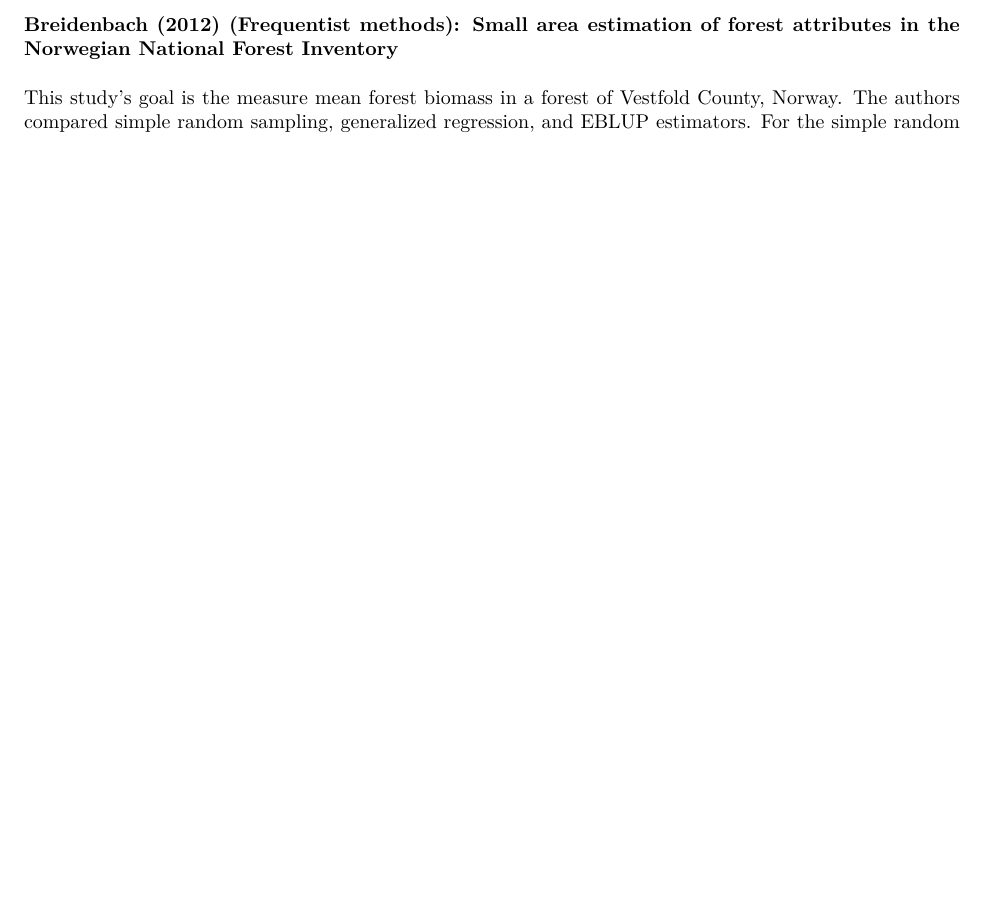
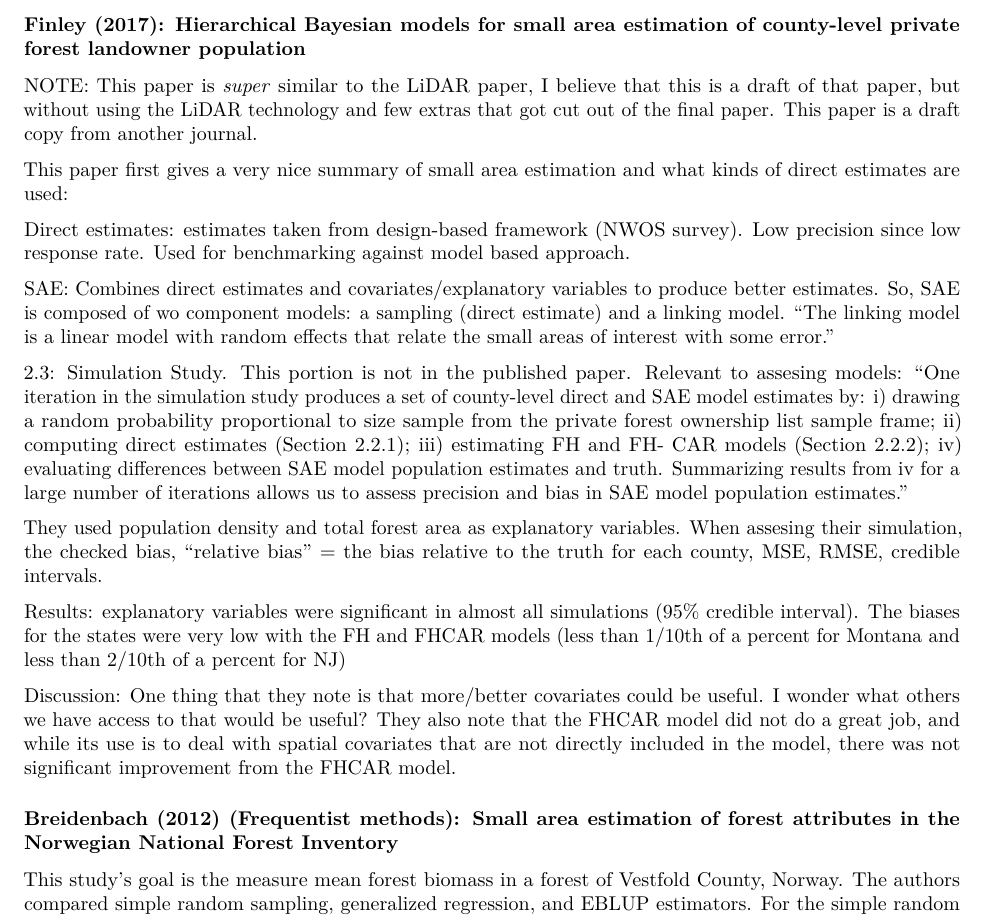
Before and after one commit to Reed-Statistics/thesis_white, an R Markdown document (writing/lit_rev.Rmd): part of page 2 of 2 before the commit and part of page 2 of 3 after it, cut at the place of the change, the shorter picture padded with empty space. The pictures show the output file writing/lit_rev.pdf that the author committed with the source.

Commit message:
update lit rev

```diff
--- a/writing/lit_rev.Rmd
+++ b/writing/lit_rev.Rmd
@@ -49,6 +49,25 @@ After the authors introduce these three models, they discuss the priors used in
 After running their models, they compared their results to Breidenbach et al. (2016) and Mauro et al. (2016) and those author's frequentist results. The HB models had higher $\sigma^2_v$ which allows for more realistic inference dealing with the uncertainty associated with estimating above ground biomass.
 
 
+### Finley (2017): Hierarchical Bayesian models for small area estimation of county-level private forest landowner population
+
+NOTE: This paper is *super* similar to the LiDAR paper, I believe that this is a draft of that paper, but without using the LiDAR technology and few extras that got cut out of the final paper. This paper is a draft copy from another journal.
+
+This paper first gives a very nice summary of small area estimation and what kinds of direct estimates are used:
+
+Direct estimates: estimates taken from design-based framework (NWOS survey). Low precision since low response rate. Used for benchmarking against model based approach.
+
+SAE: Combines direct estimates and covariates/explanatory variables to produce better estimates. So, SAE is composed of wo component models: a sampling (direct estimate) and a linking model. "The linking model is a linear model with random effects that relate the small areas of interest with some error."
+
+2.3: Simulation Study. This portion is not in the published paper. Relevant to assesing models: "One iteration in the simulation study produces a set of county-level direct and SAE model estimates by: i) drawing a random probability proportional to size sample from the private forest ownership list sample frame; ii) computing direct estimates (Section 2.2.1); iii) estimating FH and FH- CAR models (Section 2.2.2); iv) evaluating differences between SAE model population estimates and truth. Summarizing results from iv for a large number of iterations allows us to assess precision and bias in SAE model population estimates."
+
+They used population density and total forest area as explanatory variables. When assesing their simulation, the checked bias, "relative bias" = the bias relative to the truth for each county, MSE, RMSE, credible intervals.
+
+Results: explanatory variables were significant in almost all simulations (95% credible interval). The biases for the states were very low with the FH and FHCAR models (less than 1/10th of a percent for Montana and less than 2/10th of a percent for NJ)
+
+Discussion: One thing that they note is that more/better covariates could be useful. I wonder what others we have access to that would be useful? They also note that the FHCAR model did not do a great job, and while its use is to deal with spatial covariates that are not directly included in the model, there was not significant improvement from the FHCAR model.
+
+
 ### Breidenbach (2012) (Frequentist methods): Small area estimation of forest attributes in the Norwegian National Forest Inventory
 
 This study's goal is the measure mean forest biomass in a forest of Vestfold County, Norway. The authors compared simple random sampling, generalized regression, and EBLUP estimators. For the simple random sampling estimator, the authors calculate the sample mean, however they note that the MSE is unstable due to the small number of random samples. The next estimator that they discuss is the synthetic regression estimator which is an indirect estimator. This estimator is "synthetic" because it "synthesizes information from sample plots also outside the domain of interest." They estimate the mean with the following:
```
Also changed, not shown: writing/lit_rev.md, writing/lit_rev.pdf.
